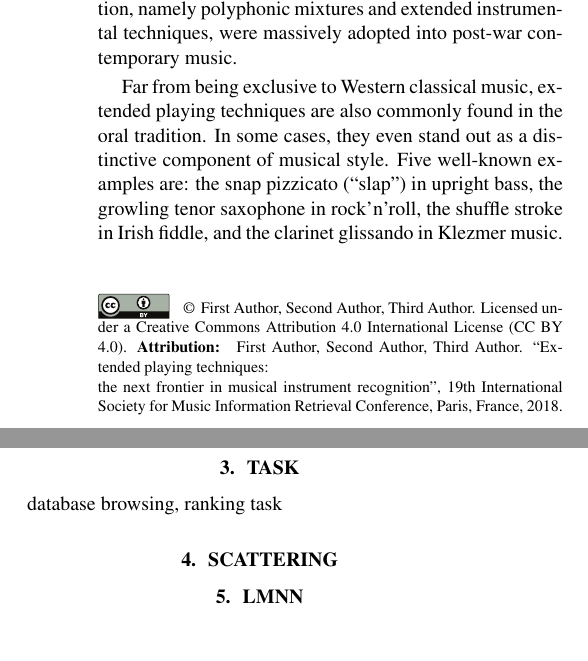
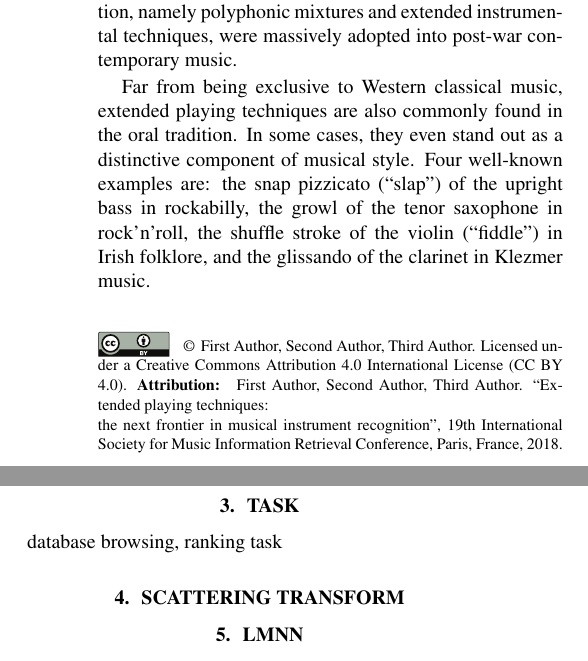
Before and after one commit to mathieulagrange/dlfm2018, a LaTeX paper (paper/lostanlenPlayingTechniques.tex): two parts of the columns of page 1 of 2, joined at a grey line, cut so that both start at the same text. Compiled offline with pdfLaTeX.

Commit message:
update the examples of playing techniques peculiar to a genre

```diff
--- a/paper/lostanlenPlayingTechniques.tex
+++ b/paper/lostanlenPlayingTechniques.tex
@@ -78,11 +78,11 @@ Nevertheless, the latter two approaches to timbral diversification, namely polyp
 
 Far from being exclusive to Western classical music, extended playing techniques are also commonly found in the oral tradition.
 In some cases, they even stand out as a distinctive component of musical style.
-Five well-known examples are:
-the snap pizzicato (``slap") in upright bass,
-the growling tenor saxophone in rock'n'roll,
-the shuffle stroke in Irish fiddle,
-and the clarinet glissando in Klezmer music.
+Four well-known examples are:
+the snap pizzicato (``slap") of the upright bass in rockabilly,
+the growl of the tenor saxophone in rock'n'roll,
+the shuffle stroke of the violin (``fiddle'') in Irish folklore,
+and the glissando of the clarinet in Klezmer music.
 
 \section{related work}
 Timbre classification Of a single musical instrument: \cite{loureiro2004ismir}.
@@ -102,7 +102,9 @@ Scattering transforms in musical instrument recognition: \cite{tjoa2010ismir,los
 
 database browsing, ranking task
 
-\section{Scattering}
+\section{Scattering transform}
+
+
 
 \section{Lmnn}
 
```
Also changed, not shown: paper/lostanlenPlayingTechniques.pdf (added), 3 other files.
